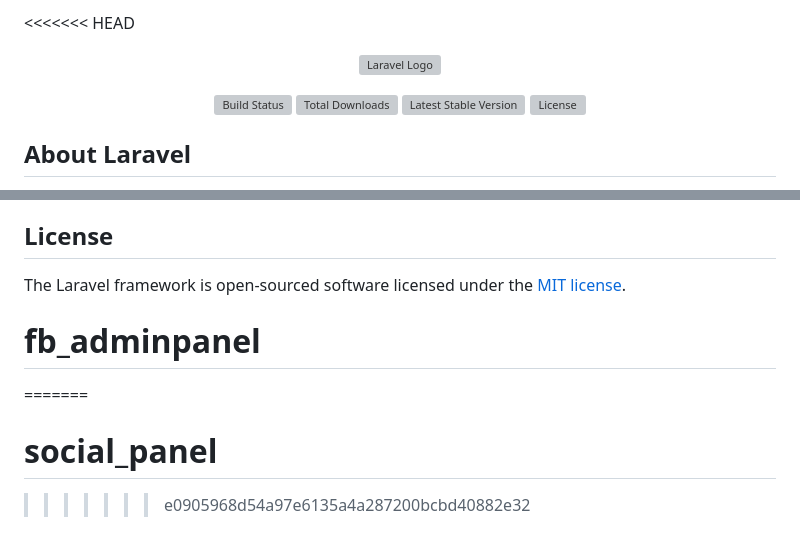
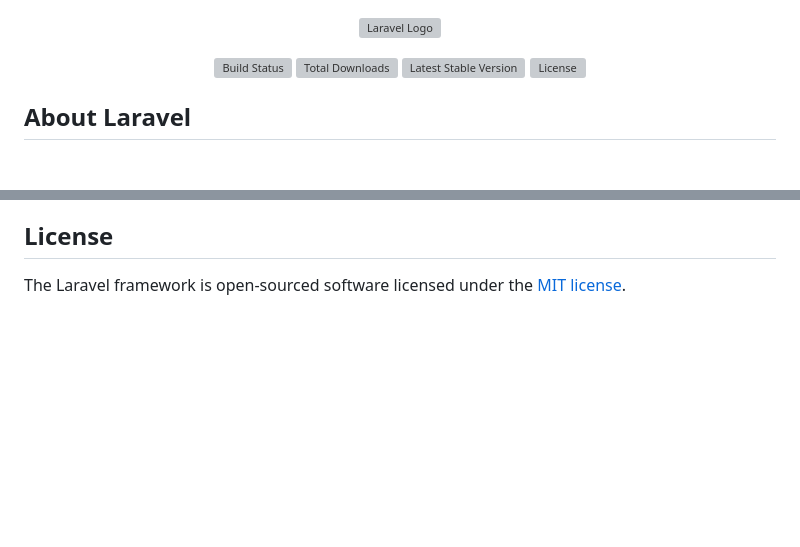
Before and after one commit to baqar1/social_panel, a Markdown page: README.md, 2 parts joined by grey strips. Rendered like a GitHub page; blank space fills up the shorter version; grey boxes are pictures that could not be loaded.

```diff
--- a/README.md
+++ b/README.md
@@ -1,4 +1,3 @@
-<<<<<<< HEAD
 <p align="center"><a href="https://laravel.com" target="_blank"><img src="https://raw.githubusercontent.com/laravel/art/master/logo-lockup/5%20SVG/2%20CMYK/1%20Full%20Color/laravel-logolockup-cmyk-red.svg" width="400" alt="Laravel Logo"></a></p>
 
 <p align="center">
@@ -65,7 +64,3 @@ If you discover a security vulnerability within Laravel, please send an e-mail t
 ## License
 
 The Laravel framework is open-sourced software licensed under the [MIT license](https://opensource.org/licenses/MIT).
-# fb_adminpanel
-=======
-# social_panel
->>>>>>> e0905968d54a97e6135a4a287200bcbd40882e32
```
